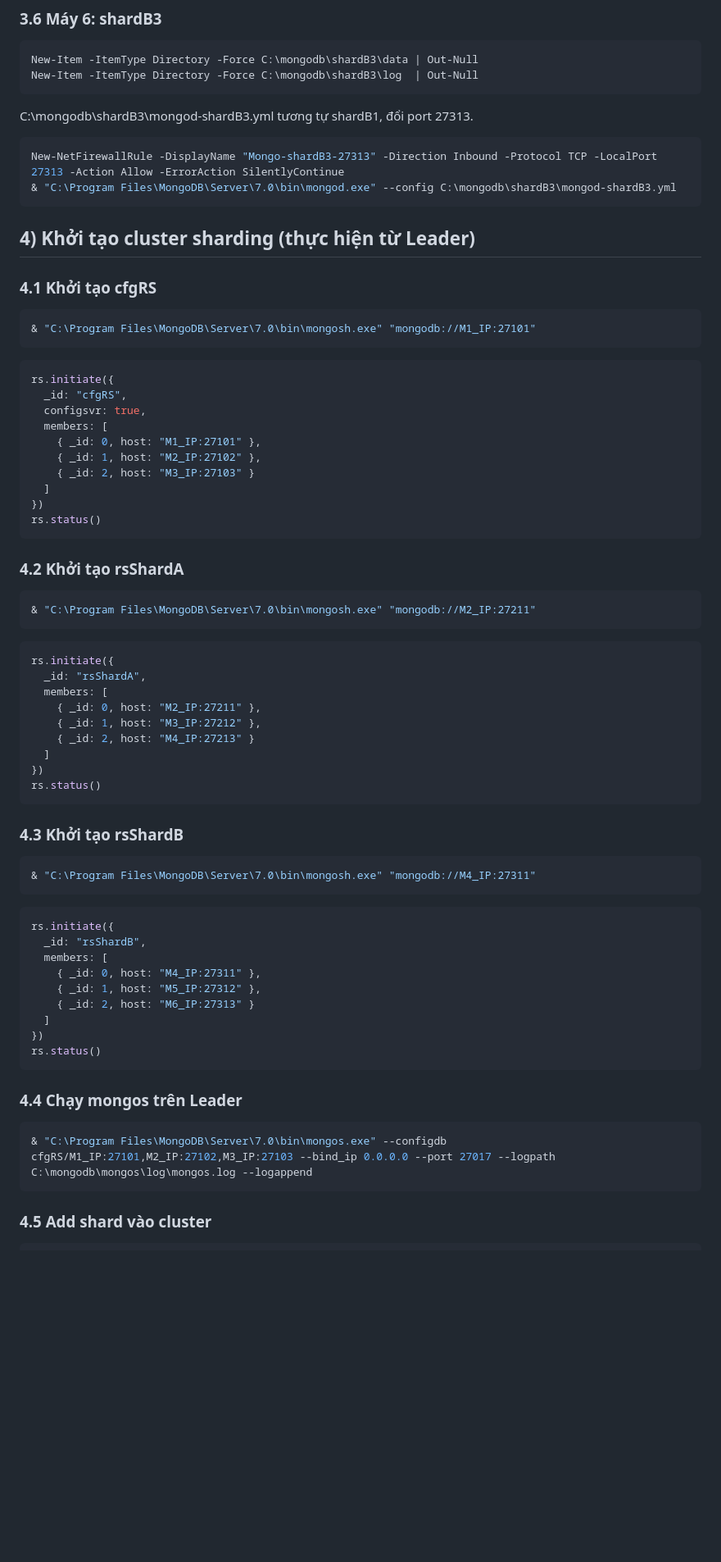
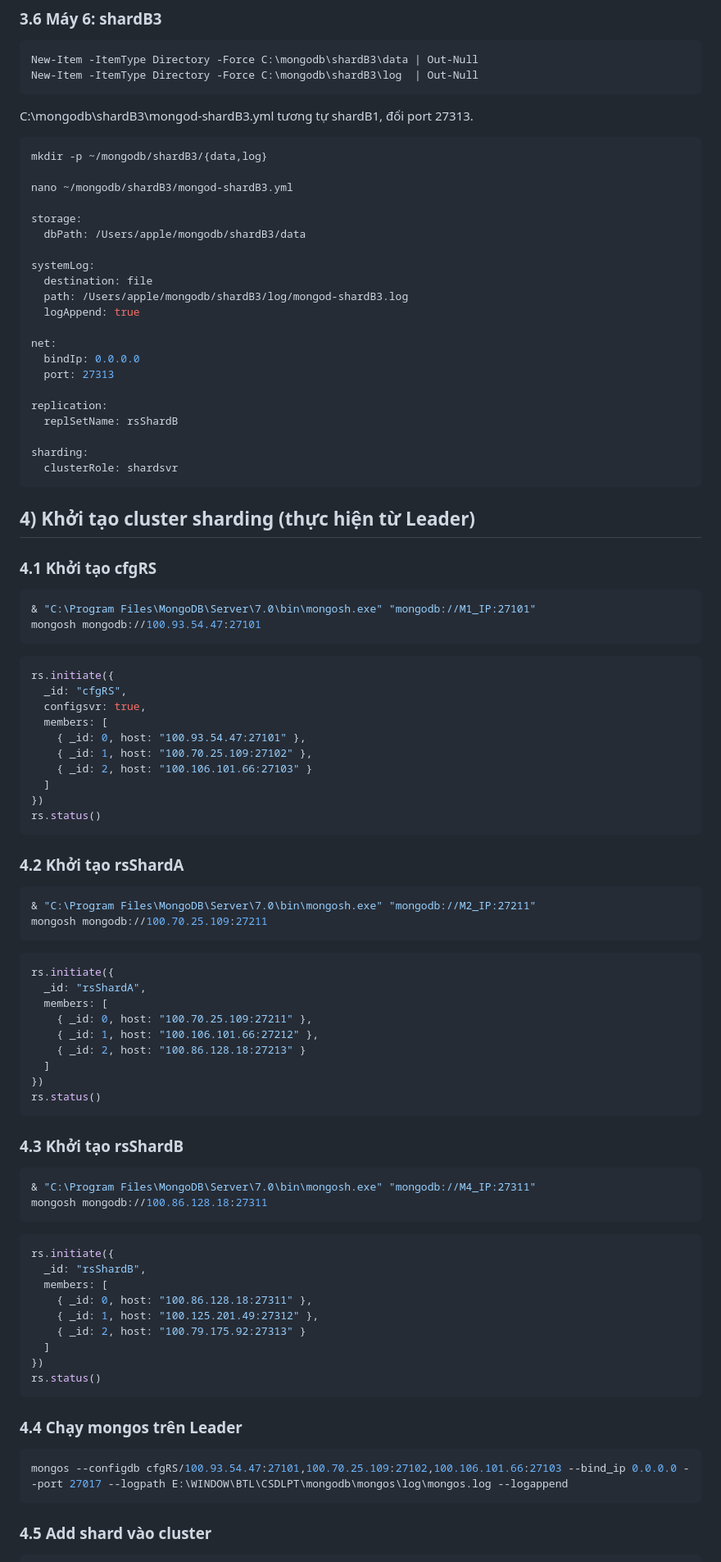
Before and after one commit to Sagitoaz/CSDLPT, a Markdown page: huong-dan/08-tich-hop-be-fe-6-may.md, the part around one of its changes. Shown at 82% size. GitHub-like rendering; blank space fills up the shorter version.

Commit message:
Kịch bản theo IP thực

````diff
--- a/huong-dan/08-tich-hop-be-fe-6-may.md
+++ b/huong-dan/08-tich-hop-be-fe-6-may.md
@@ -286,8 +286,27 @@ New-Item -ItemType Directory -Force C:\mongodb\shardB3\log  | Out-Null
 C:\mongodb\shardB3\mongod-shardB3.yml tương tự shardB1, đổi port 27313.
 
 ```powershell
-New-NetFirewallRule -DisplayName "Mongo-shardB3-27313" -Direction Inbound -Protocol TCP -LocalPort 27313 -Action Allow -ErrorAction SilentlyContinue
-& "C:\Program Files\MongoDB\Server\7.0\bin\mongod.exe" --config C:\mongodb\shardB3\mongod-shardB3.yml
+mkdir -p ~/mongodb/shardB3/{data,log}
+
+nano ~/mongodb/shardB3/mongod-shardB3.yml
+
+storage:
+  dbPath: /Users/apple/mongodb/shardB3/data
+
+systemLog:
+  destination: file
+  path: /Users/apple/mongodb/shardB3/log/mongod-shardB3.log
+  logAppend: true
+
+net:
+  bindIp: 0.0.0.0
+  port: 27313
+
+replication:
+  replSetName: rsShardB
+
+sharding:
+  clusterRole: shardsvr
 ```
 
 ## 4) Khởi tạo cluster sharding (thực hiện từ Leader)
@@ -296,6 +315,7 @@ New-NetFirewallRule -DisplayName "Mongo-shardB3-27313" -Direction Inbound -Proto
 
 ```powershell
 & "C:\Program Files\MongoDB\Server\7.0\bin\mongosh.exe" "mongodb://M1_IP:27101"
+mongosh mongodb://100.93.54.47:27101
 ```
 
 ```javascript
@@ -303,9 +323,9 @@ rs.initiate({
   _id: "cfgRS",
   configsvr: true,
   members: [
-    { _id: 0, host: "M1_IP:27101" },
-    { _id: 1, host: "M2_IP:27102" },
-    { _id: 2, host: "M3_IP:27103" }
+    { _id: 0, host: "100.93.54.47:27101" },
+    { _id: 1, host: "100.70.25.109:27102" },
+    { _id: 2, host: "100.106.101.66:27103" }
   ]
 })
 rs.status()
@@ -315,15 +335,16 @@ rs.status()
 
 ```powershell
 & "C:\Program Files\MongoDB\Server\7.0\bin\mongosh.exe" "mongodb://M2_IP:27211"
+mongosh mongodb://100.70.25.109:27211
 ```
 
 ```javascript
 rs.initiate({
   _id: "rsShardA",
   members: [
-    { _id: 0, host: "M2_IP:27211" },
-    { _id: 1, host: "M3_IP:27212" },
-    { _id: 2, host: "M4_IP:27213" }
+    { _id: 0, host: "100.70.25.109:27211" },
+    { _id: 1, host: "100.106.101.66:27212" },
+    { _id: 2, host: "100.86.128.18:27213" }
   ]
 })
 rs.status()
@@ -333,15 +354,16 @@ rs.status()
 
 ```powershell
 & "C:\Program Files\MongoDB\Server\7.0\bin\mongosh.exe" "mongodb://M4_IP:27311"
+mongosh mongodb://100.86.128.18:27311
 ```
 
 ```javascript
 rs.initiate({
   _id: "rsShardB",
   members: [
-    { _id: 0, host: "M4_IP:27311" },
-    { _id: 1, host: "M5_IP:27312" },
-    { _id: 2, host: "M6_IP:27313" }
+    { _id: 0, host: "100.86.128.18:27311" },
+    { _id: 1, host: "100.125.201.49:27312" },
+    { _id: 2, host: "100.79.175.92:27313" }
   ]
 })
 rs.status()
@@ -350,7 +372,7 @@ rs.status()
 ### 4.4 Chạy mongos trên Leader
 
 ```powershell
-& "C:\Program Files\MongoDB\Server\7.0\bin\mongos.exe" --configdb cfgRS/M1_IP:27101,M2_IP:27102,M3_IP:27103 --bind_ip 0.0.0.0 --port 27017 --logpath C:\mongodb\mongos\log\mongos.log --logappend
+mongos --configdb cfgRS/100.93.54.47:27101,100.70.25.109:27102,100.106.101.66:27103 --bind_ip 0.0.0.0 --port 27017 --logpath E:\WINDOW\BTL\CSDLPT\mongodb\mongos\log\mongos.log --logappend
 ```
 
 ### 4.5 Add shard vào cluster
````
Also changed, not shown: other parts of huong-dan/08-tich-hop-be-fe-6-may.md (+13 -13 lines).
